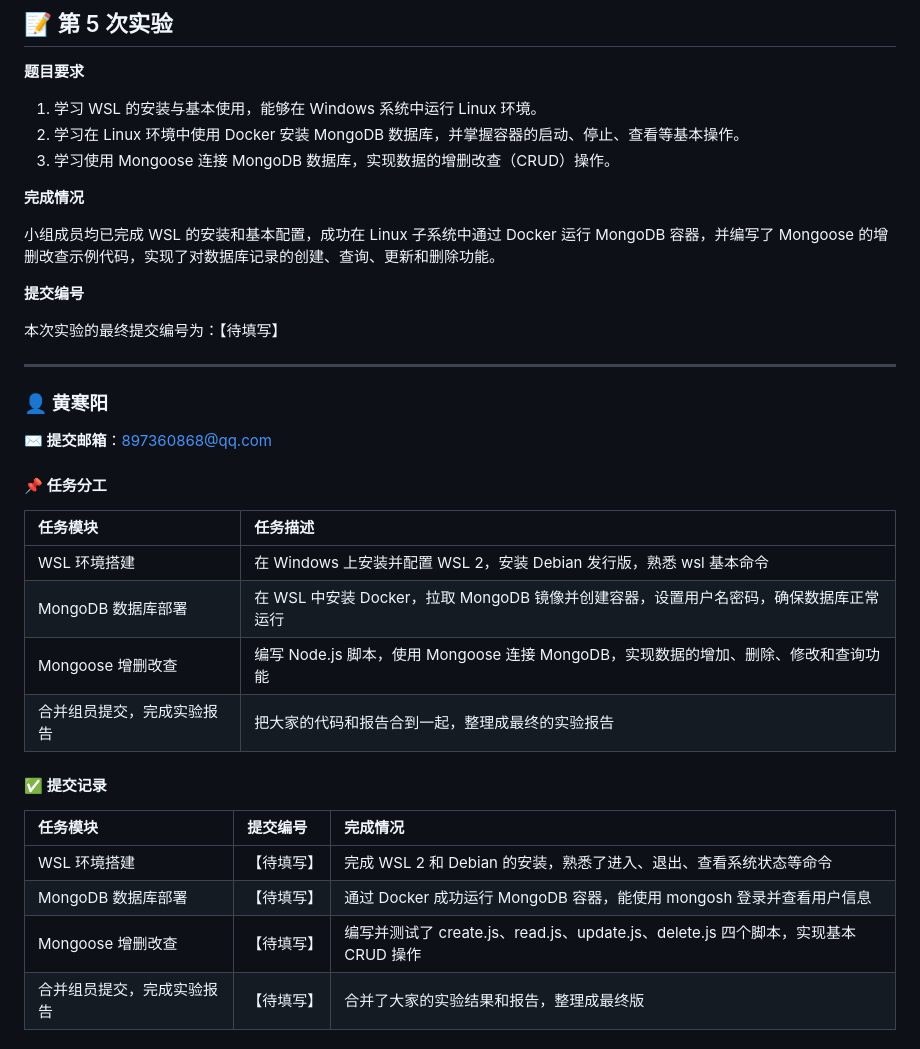
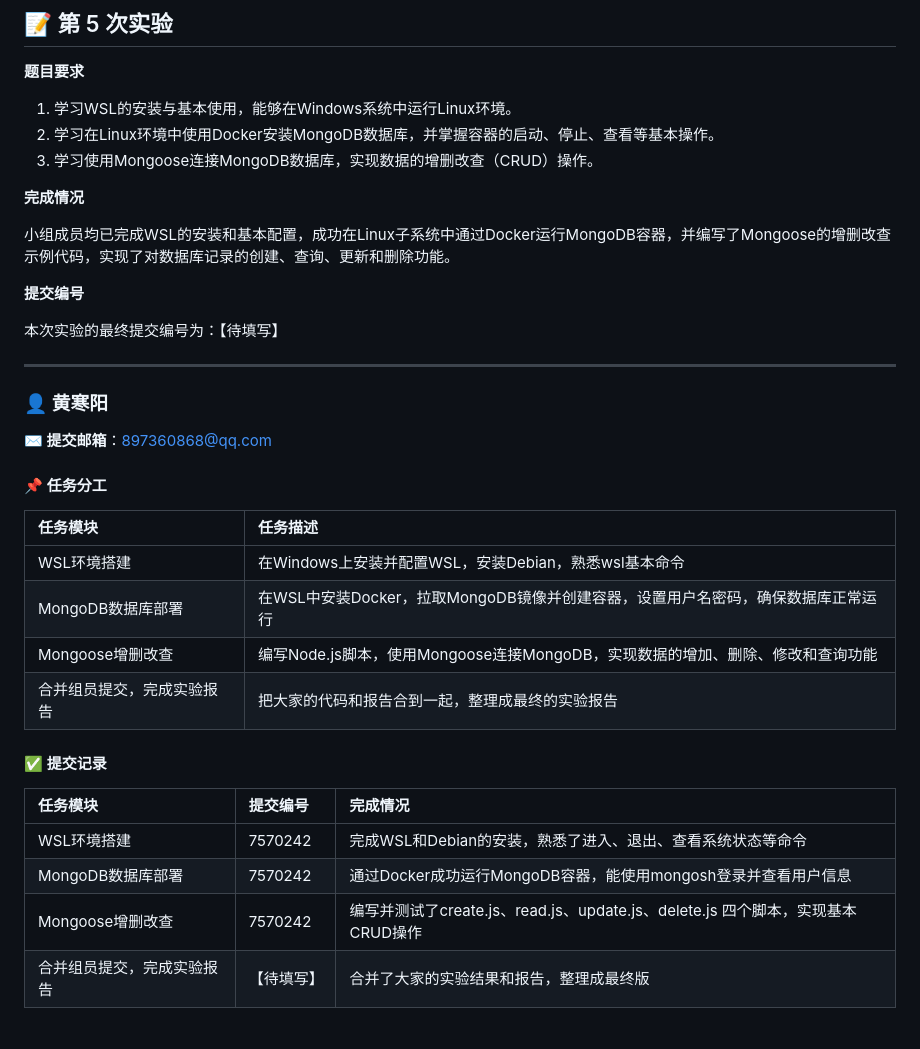
Before and after one commit to hhy1221/travel-diary, a Markdown page: REPORT.md, the part around the change. Drawn GitHub-style.

Commit message:
黄寒阳提交第五次实验报告

```diff
--- a/REPORT.md
+++ b/REPORT.md
@@ -286,13 +286,13 @@
 
 **题目要求**
 
-1. 学习 WSL 的安装与基本使用，能够在 Windows 系统中运行 Linux 环境。
-2. 学习在 Linux 环境中使用 Docker 安装 MongoDB 数据库，并掌握容器的启动、停止、查看等基本操作。
-3. 学习使用 Mongoose 连接 MongoDB 数据库，实现数据的增删改查（CRUD）操作。
+1. 学习WSL的安装与基本使用，能够在Windows系统中运行Linux环境。
+2. 学习在Linux环境中使用Docker安装MongoDB数据库，并掌握容器的启动、停止、查看等基本操作。
+3. 学习使用Mongoose连接MongoDB数据库，实现数据的增删改查（CRUD）操作。
 
 **完成情况**
 
-小组成员均已完成 WSL 的安装和基本配置，成功在 Linux 子系统中通过 Docker 运行 MongoDB 容器，并编写了 Mongoose 的增删改查示例代码，实现了对数据库记录的创建、查询、更新和删除功能。
+小组成员均已完成WSL的安装和基本配置，成功在Linux子系统中通过Docker运行MongoDB容器，并编写了Mongoose的增删改查示例代码，实现了对数据库记录的创建、查询、更新和删除功能。
 
 **提交编号**
 
@@ -308,18 +308,18 @@
 
 | 任务模块 | 任务描述 |
 | :--- | :--- |
-| WSL 环境搭建 | 在 Windows 上安装并配置 WSL 2，安装 Debian 发行版，熟悉 wsl 基本命令 |
-| MongoDB 数据库部署 | 在 WSL 中安装 Docker，拉取 MongoDB 镜像并创建容器，设置用户名密码，确保数据库正常运行 |
-| Mongoose 增删改查 | 编写 Node.js 脚本，使用 Mongoose 连接 MongoDB，实现数据的增加、删除、修改和查询功能 |
+| WSL环境搭建 | 在Windows上安装并配置WSL，安装Debian，熟悉wsl基本命令 |
+| MongoDB数据库部署 | 在WSL中安装Docker，拉取MongoDB镜像并创建容器，设置用户名密码，确保数据库正常运行 |
+| Mongoose增删改查 | 编写Node.js脚本，使用Mongoose连接MongoDB，实现数据的增加、删除、修改和查询功能 |
 | 合并组员提交，完成实验报告 | 把大家的代码和报告合到一起，整理成最终的实验报告 |
 
 #### ✅ 提交记录
 
 | 任务模块 | 提交编号 | 完成情况 |
 | :--- | :--- | :--- |
-| WSL 环境搭建 | 【待填写】 | 完成 WSL 2 和 Debian 的安装，熟悉了进入、退出、查看系统状态等命令 |
-| MongoDB 数据库部署 | 【待填写】 | 通过 Docker 成功运行 MongoDB 容器，能使用 mongosh 登录并查看用户信息 |
-| Mongoose 增删改查 | 【待填写】 | 编写并测试了 create.js、read.js、update.js、delete.js 四个脚本，实现基本 CRUD 操作 |
+| WSL环境搭建 | 7570242 | 完成WSL和Debian的安装，熟悉了进入、退出、查看系统状态等命令 |
+| MongoDB数据库部署 | 7570242 | 通过Docker成功运行MongoDB容器，能使用mongosh登录并查看用户信息 |
+| Mongoose增删改查 | 7570242 | 编写并测试了create.js、read.js、update.js、delete.js 四个脚本，实现基本CRUD操作 |
 | 合并组员提交，完成实验报告 | 【待填写】 | 合并了大家的实验结果和报告，整理成最终版 |
 
 #### 📸 运行结果截图
```
